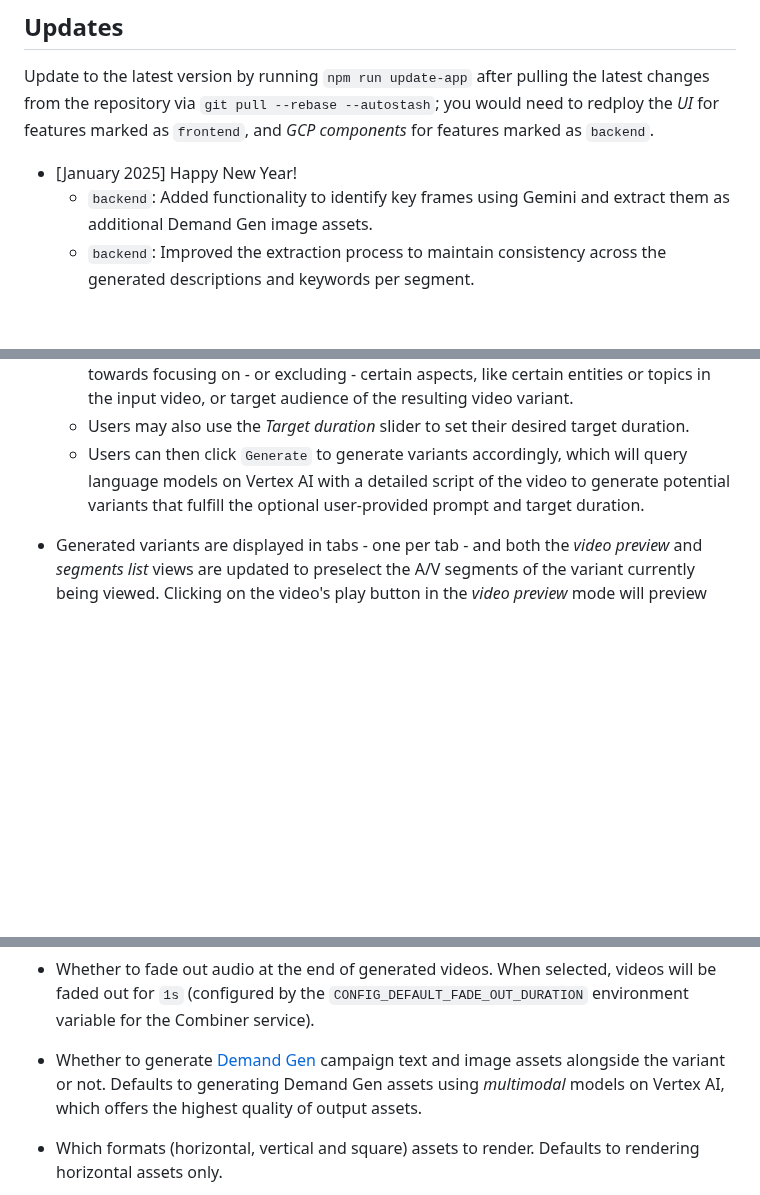
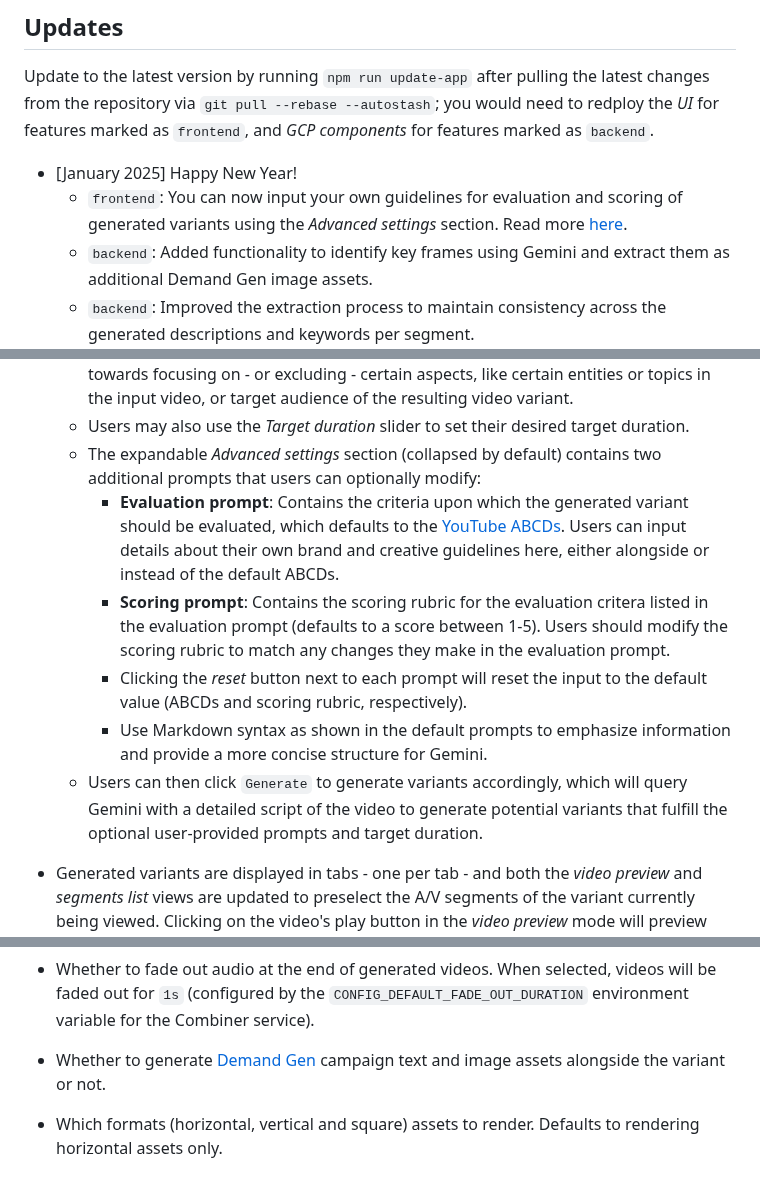
Before and after one commit to google-marketing-solutions/vigenair, a Markdown page: README.md, 3 parts joined by grey strips. Drawn GitHub-style; blank space fills up the shorter version.

```diff
--- a/README.md
+++ b/README.md
@@ -33,6 +33,7 @@ limitations under the License.
 Update to the latest version by running `npm run update-app` after pulling the latest changes from the repository via `git pull --rebase --autostash`; you would need to redploy the *UI* for features marked as `frontend`, and *GCP components* for features marked as `backend`.
 
 * [January 2025] Happy New Year!
+  * `frontend`: You can now input your own guidelines for evaluation and scoring of generated variants using the *Advanced settings* section. Read more [here](#41-variants-generation).
   * `backend`: Added functionality to identify key frames using Gemini and extract them as additional Demand Gen image assets.
   * `backend`: Improved the extraction process to maintain consistency across the generated descriptions and keywords per segment.
 * [December 2024]
@@ -235,6 +238,11 @@ Users are now ready for combination. They can view the A/V segments and generate
   * Users are presented with an optional prompt which they can use to steer the output towards focusing on - or excluding - certain aspects, like certain entities or topics in the input video, or target audience of the resulting video variant.
   * Users may also use the *Target duration* slider to set their desired target duration.
-  * Users can then click `Generate` to generate variants accordingly, which will query language models on Vertex AI with a detailed script of the video to generate potential variants that fulfill the optional user-provided prompt and target duration.
+  * The expandable *Advanced settings* section (collapsed by default) contains two additional prompts that users can optionally modify:
+    * **Evaluation prompt**: Contains the criteria upon which the generated variant should be evaluated, which defaults to the [YouTube ABCDs](https://www.youtube.com/ads/abcds-of-effective-video-ads/). Users can input details about their own brand and creative guidelines here, either alongside or instead of the default ABCDs.
+    * **Scoring prompt**: Contains the scoring rubric for the evaluation critera listed in the evaluation prompt (defaults to a score between 1-5). Users should modify the scoring rubric to match any changes they make in the evaluation prompt.
+    * Clicking the *reset* button next to each prompt will reset the input to the default value (ABCDs and scoring rubric, respectively).
+    * Use Markdown syntax as shown in the default prompts to emphasize information and provide a more concise structure for Gemini.
+  * Users can then click `Generate` to generate variants accordingly, which will query Gemini with a detailed script of the video to generate potential variants that fulfill the optional user-provided prompts and target duration.
 * Generated variants are displayed in tabs - one per tab - and both the *video preview* and *segments list* views are updated to preselect the A/V segments of the variant currently being viewed. Clicking on the video's play button in the *video preview* mode will preview only those preselected segments.
 
   <center><img src='./img/variants.png' width="800px" alt="Vigenair UI: Variants preview" /></center>
@@ -267,7 +275,7 @@ Users are now ready for combination. They can view the A/V segments and generate
   * **Variant end**: Audio will end with the ending of the last segment in the variant.
 
 * Whether to fade out audio at the end of generated videos. When selected, videos will be faded out for `1s` (configured by the `CONFIG_DEFAULT_FADE_OUT_DURATION` environment variable for the Combiner service).
-* Whether to generate [Demand Gen](https://support.google.com/google-ads/answer/13695777) campaign text and image assets alongside the variant or not. Defaults to generating Demand Gen assets using *multimodal* models on Vertex AI, which offers the highest quality of output assets.
+* Whether to generate [Demand Gen](https://support.google.com/google-ads/answer/13695777) campaign text and image assets alongside the variant or not.
 * Which formats (horizontal, vertical and square) assets to render. Defaults to rendering horizontal assets only.
 * Users can also select the individual segments that each variant is comprised of. This selection is available in both the *video preview* and *segments list* views. Please note that switching between variant tabs will clear any changes to the selection.
 * Users may also change the order of segments via the *Reorder segments* toggle, allowing the preview and rendering of more advanced and customised variations. Please note that reodering segments will reset the variant playback, and switching the toggle *off* will restore the original order.
```
Also changed, not shown: other parts of README.md (+4 -2 lines), img/gcsfolder.png, img/preview-complete.png, img/prompts.png (added), img/segments.png, 9 other files.
